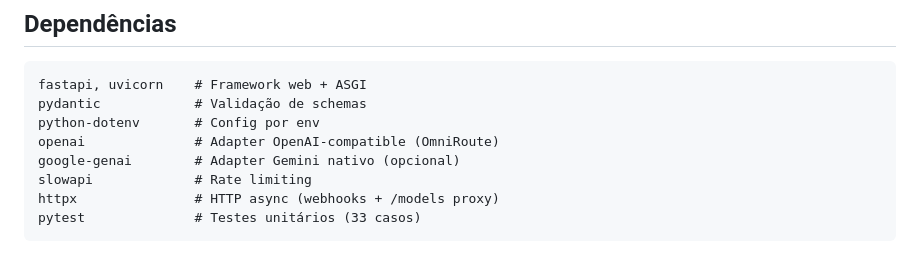
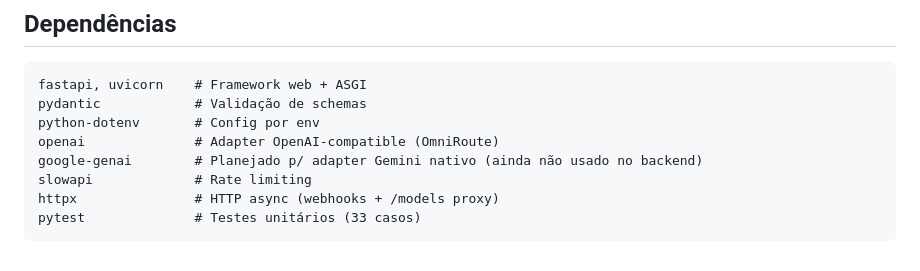
Before and after one commit to diegosouzapw/ilhadaia, a Markdown page: docs/ARCHITECTURE.md, the part around the change. GitHub-like rendering.

Commit message:
Potential fix for pull request finding
Co-authored-by: Copilot Autofix powered by AI <175728472+Copilot@users.noreply.github.com>

```diff
--- a/docs/ARCHITECTURE.md
+++ b/docs/ARCHITECTURE.md
@@ -233,7 +233,7 @@ fastapi, uvicorn    # Framework web + ASGI
 pydantic            # Validação de schemas
 python-dotenv       # Config por env
 openai              # Adapter OpenAI-compatible (OmniRoute)
-google-genai        # Adapter Gemini nativo (opcional)
+google-genai        # Planejado p/ adapter Gemini nativo (ainda não usado no backend)
 slowapi             # Rate limiting
 httpx               # HTTP async (webhooks + /models proxy)
 pytest              # Testes unitários (33 casos)
```
